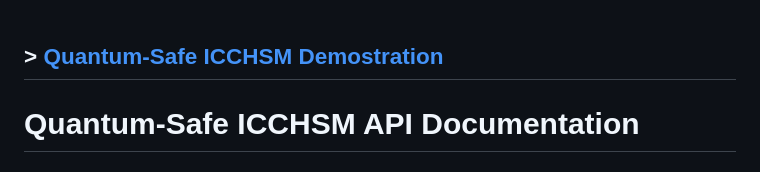
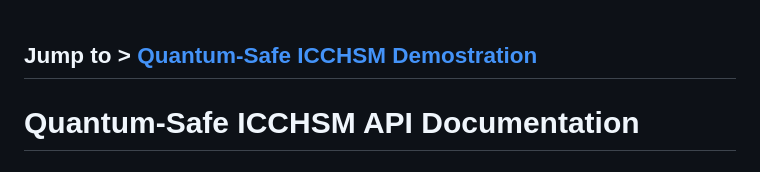
Before and after one commit to realmatterio/quantumsafe_icchsm, a Markdown page: api/README.md, the part around the change. GitHub-like rendering.

```diff
--- a/api/README.md
+++ b/api/README.md
@@ -7,7 +7,7 @@
 </div>
 <br>
 
-## > [Quantum-Safe ICCHSM Demostration](../README.md)
+## Jump to > [Quantum-Safe ICCHSM Demostration](../README.md)
 
 # Quantum-Safe ICCHSM API Documentation
 
```
